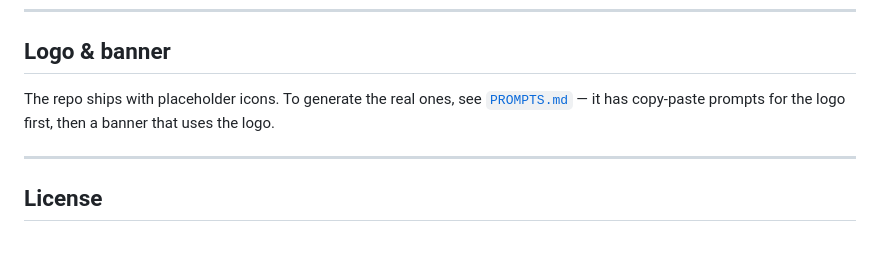
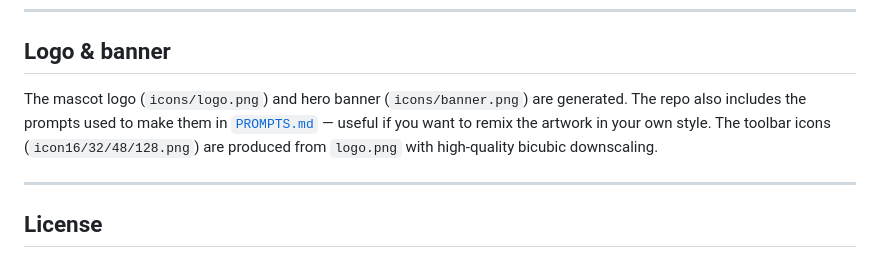
Before and after one commit to platret/Smartii, a Markdown page: README.md, the part around one of its changes. Rendered like a GitHub page.

Commit message:
docs(readme): hero banner at the top, refresh the logo/banner section
Drops the generated banner at the top of the README so the GitHub page
leads with the artwork. Updates the trailing Logo & banner section to
describe what now ships (logo.png + banner.png) instead of promising
placeholders to be replaced.

```diff
--- a/README.md
+++ b/README.md
@@ -141,9 +145,11 @@ No build step. No bundler. Edit a file, reload the extension.
 
 ## Logo & banner
 
-The repo ships with placeholder icons. To generate the real ones, see
-[`PROMPTS.md`](PROMPTS.md) — it has copy-paste prompts for the logo first,
-then a banner that uses the logo.
+The mascot logo (`icons/logo.png`) and hero banner (`icons/banner.png`) are
+generated. The repo also includes the prompts used to make them in
+[`PROMPTS.md`](PROMPTS.md) — useful if you want to remix the artwork in your
+own style. The toolbar icons (`icon16/32/48/128.png`) are produced from
+`logo.png` with high-quality bicubic downscaling.
 
 ---
 
```
Also changed, not shown: other parts of README.md (+4 -0 lines).
